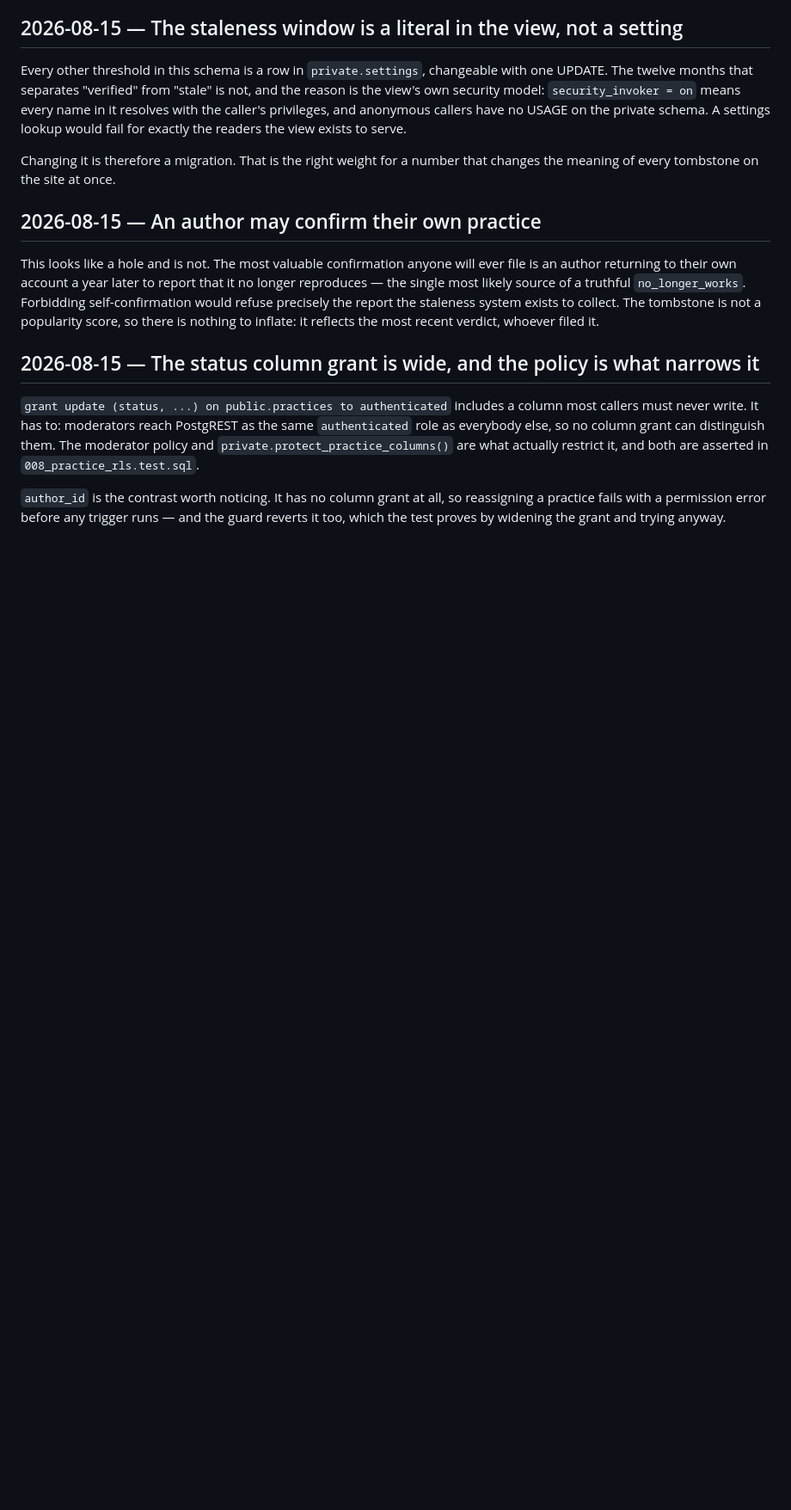
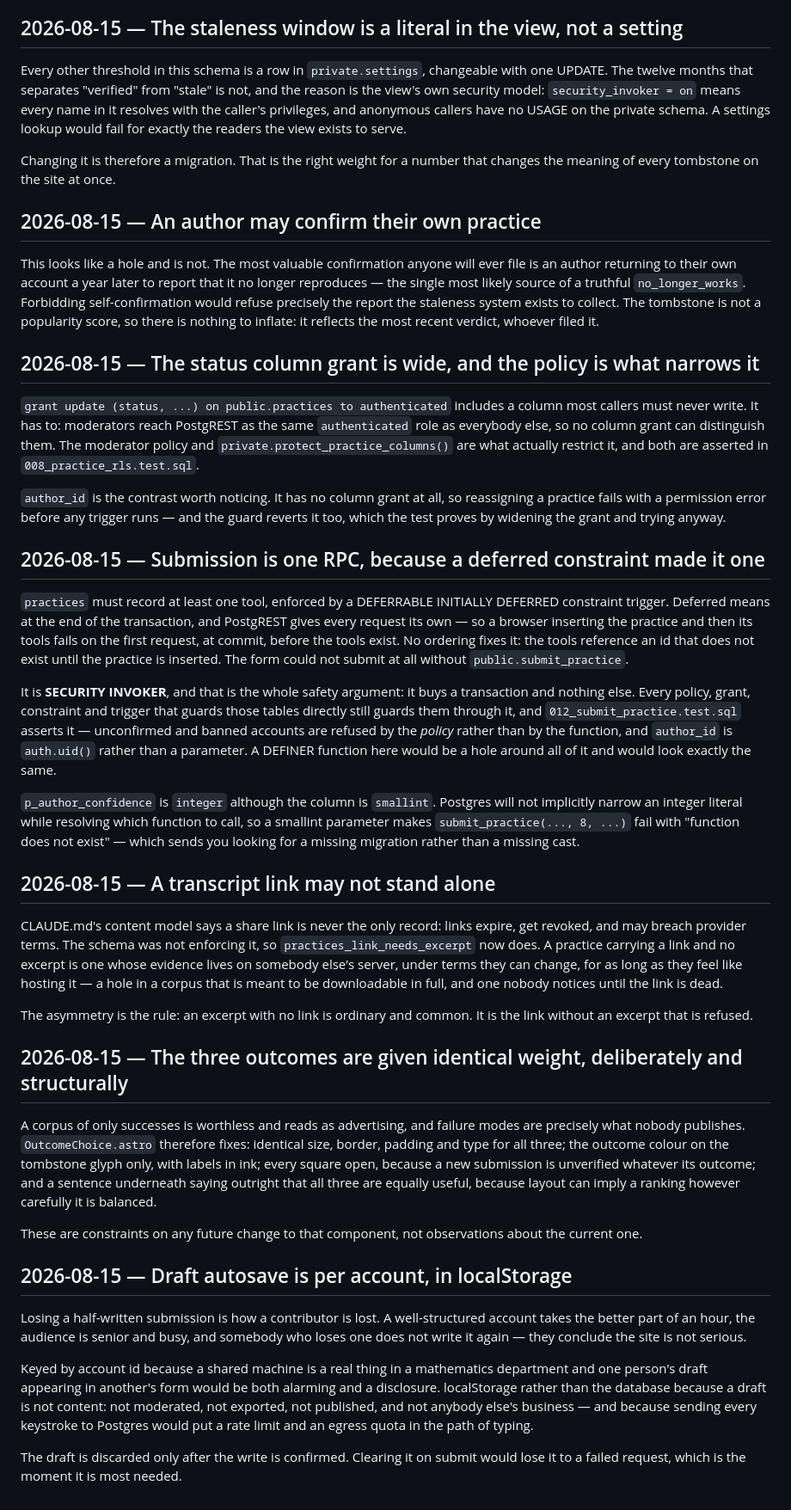
Before and after one commit to EmmaZanoli/MathemAct, a Markdown page: docs/decisions.md, the part around the change. Shown at 86% size. Drawn GitHub-style; blank space fills up the shorter version.

Commit message:
Record the submission-form decisions and update the status
decisions.md gains four: why submission had to become one RPC (the deferred
at-least-one-tool constraint made three requests impossible), why a
transcript link may not stand alone, the constraints on OutcomeChoice that
keep the three outcomes equal, and why the draft lives in localStorage
keyed per account.

Co-Authored-By: Claude Opus 5 <noreply@anthropic.com>

```diff
--- a/docs/decisions.md
+++ b/docs/decisions.md
@@ -675,3 +675,63 @@ in `008_practice_rls.test.sql`.
 `author_id` is the contrast worth noticing. It has no column grant at all, so reassigning a
 practice fails with a permission error before any trigger runs — and the guard reverts it
 too, which the test proves by widening the grant and trying anyway.
+
+## 2026-08-15 — Submission is one RPC, because a deferred constraint made it one
+
+`practices` must record at least one tool, enforced by a DEFERRABLE INITIALLY DEFERRED
+constraint trigger. Deferred means at the end of the transaction, and PostgREST gives every
+request its own — so a browser inserting the practice and then its tools fails on the first
+request, at commit, before the tools exist. No ordering fixes it: the tools reference an id
+that does not exist until the practice is inserted. The form could not submit at all
+without `public.submit_practice`.
+
+It is **SECURITY INVOKER**, and that is the whole safety argument: it buys a transaction and
+nothing else. Every policy, grant, constraint and trigger that guards those tables directly
+still guards them through it, and `012_submit_practice.test.sql` asserts it — unconfirmed
+and banned accounts are refused by the *policy* rather than by the function, and `author_id`
+is `auth.uid()` rather than a parameter. A DEFINER function here would be a hole around all
+of it and would look exactly the same.
+
+`p_author_confidence` is `integer` although the column is `smallint`. Postgres will not
+implicitly narrow an integer literal while resolving which function to call, so a smallint
+parameter makes `submit_practice(..., 8, ...)` fail with "function does not exist" — which
+sends you looking for a missing migration rather than a missing cast.
+
+## 2026-08-15 — A transcript link may not stand alone
+
+CLAUDE.md's content model says a share link is never the only record: links expire, get
+revoked, and may breach provider terms. The schema was not enforcing it, so
+`practices_link_needs_excerpt` now does. A practice carrying a link and no excerpt is one
+whose evidence lives on somebody else's server, under terms they can change, for as long as
+they feel like hosting it — a hole in a corpus that is meant to be downloadable in full, and
+one nobody notices until the link is dead.
+
+The asymmetry is the rule: an excerpt with no link is ordinary and common. It is the link
+without an excerpt that is refused.
+
+## 2026-08-15 — The three outcomes are given identical weight, deliberately and structurally
+
+A corpus of only successes is worthless and reads as advertising, and failure modes are
+precisely what nobody publishes. `OutcomeChoice.astro` therefore fixes: identical size,
+border, padding and type for all three; the outcome colour on the tombstone glyph only, with
+labels in ink; every square open, because a new submission is unverified whatever its
+outcome; and a sentence underneath saying outright that all three are equally useful,
+because layout can imply a ranking however carefully it is balanced.
+
+These are constraints on any future change to that component, not observations about the
+current one.
+
+## 2026-08-15 — Draft autosave is per account, in localStorage
+
+Losing a half-written submission is how a contributor is lost. A well-structured account
+takes the better part of an hour, the audience is senior and busy, and somebody who loses
+one does not write it again — they conclude the site is not serious.
+
+Keyed by account id because a shared machine is a real thing in a mathematics department and
+one person's draft appearing in another's form would be both alarming and a disclosure.
+localStorage rather than the database because a draft is not content: not moderated, not
+exported, not published, and not anybody else's business — and because sending every
+keystroke to Postgres would put a rate limit and an egress quota in the path of typing.
+
+The draft is discarded only after the write is confirmed. Clearing it on submit would lose
+it to a failed request, which is the moment it is most needed.
```
Also changed, not shown: README.md (+8 -6 lines).
